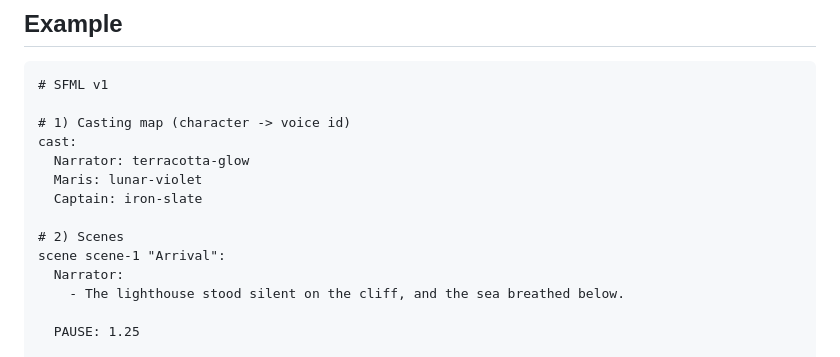
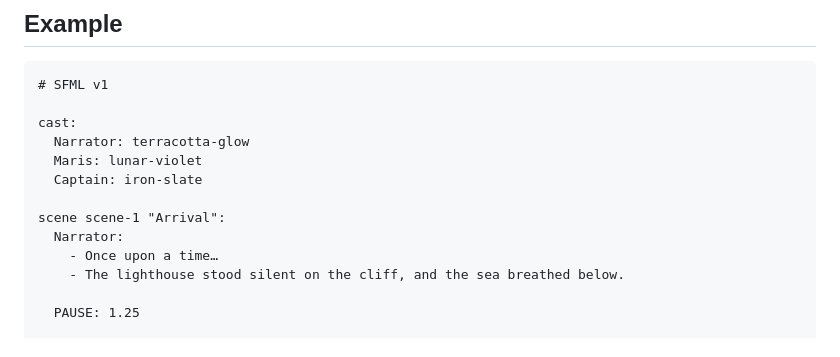
Before and after one commit to I0Q/storyforge, a Markdown page: docs/sfml.md, the part around the change. Drawn GitHub-style.

Commit message:
docs(sfml): update Example script

````diff
--- a/docs/sfml.md
+++ b/docs/sfml.md
@@ -139,15 +139,14 @@ Rules:
 ```text
 # SFML v1
 
-# 1) Casting map (character -> voice id)
 cast:
   Narrator: terracotta-glow
   Maris: lunar-violet
   Captain: iron-slate
 
-# 2) Scenes
 scene scene-1 "Arrival":
   Narrator:
+    - Once upon a time…
     - The lighthouse stood silent on the cliff, and the sea breathed below.
 
   PAUSE: 1.25
````
